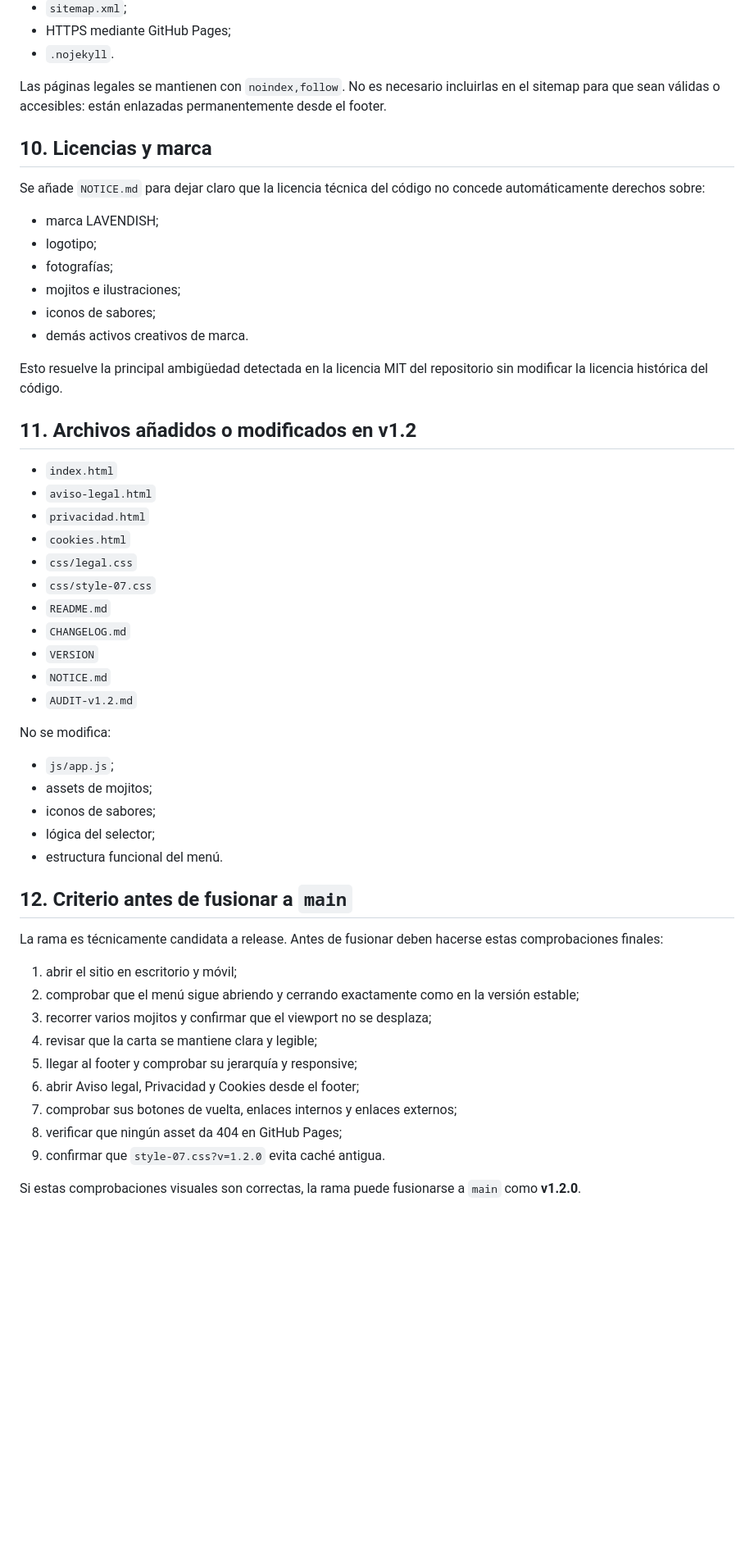
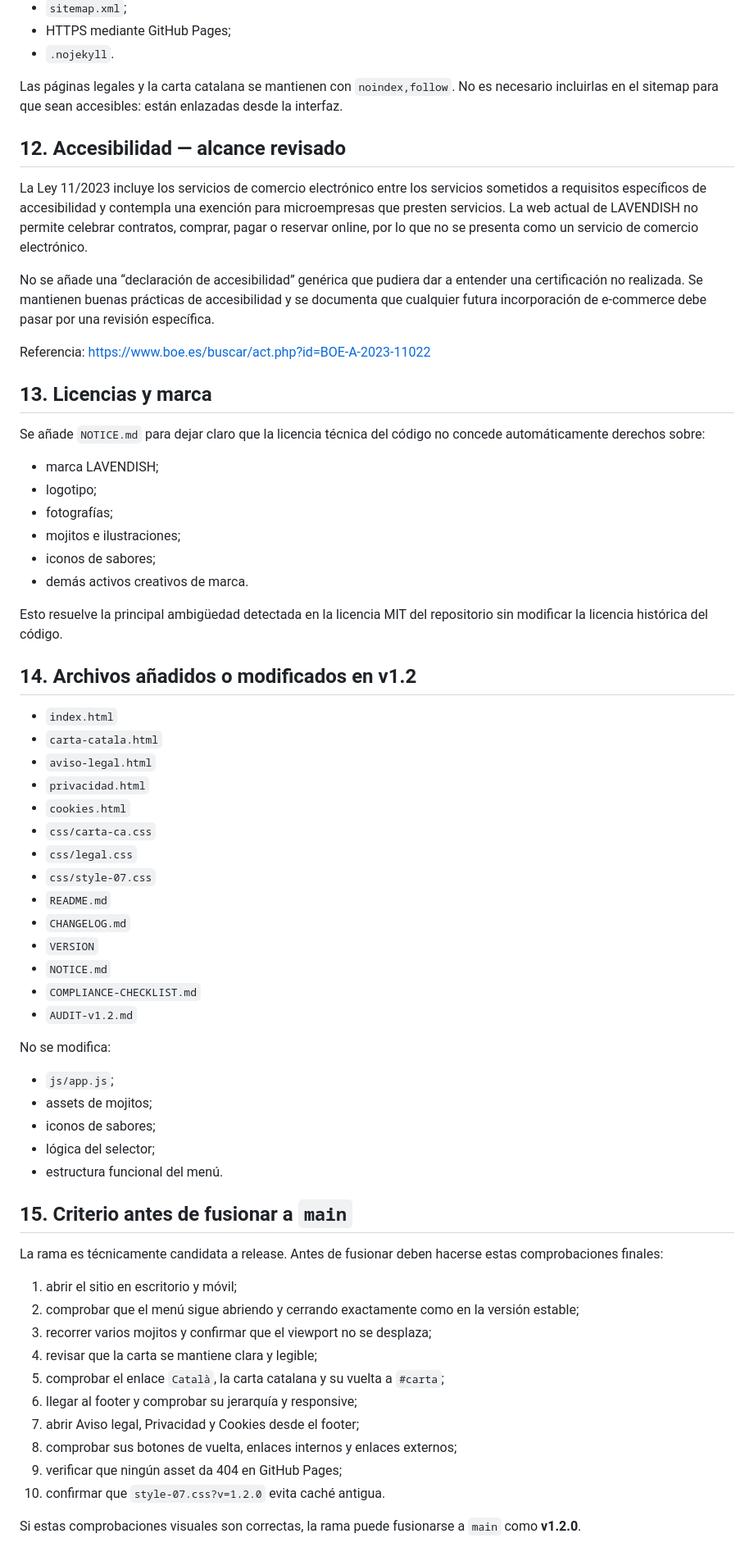
Before and after one commit to ReneG-AI/lavendish-bar-new, a Markdown page: AUDIT-v1.2.md, the part around one of its changes. Shown at 82% size. Rendered like a GitHub page; blank space fills up the shorter version.

Commit message:
extend audit with Catalonia consumer compliance findings

```diff
--- a/AUDIT-v1.2.md
+++ b/AUDIT-v1.2.md
@@ -202,9 +245,17 @@ La página comercial mantiene:
 - HTTPS mediante GitHub Pages;
 - `.nojekyll`.
 
-Las páginas legales se mantienen con `noindex,follow`. No es necesario incluirlas en el sitemap para que sean válidas o accesibles: están enlazadas permanentemente desde el footer.
+Las páginas legales y la carta catalana se mantienen con `noindex,follow`. No es necesario incluirlas en el sitemap para que sean accesibles: están enlazadas desde la interfaz.
 
-## 10. Licencias y marca
+## 12. Accesibilidad — alcance revisado
+
+La Ley 11/2023 incluye los servicios de comercio electrónico entre los servicios sometidos a requisitos específicos de accesibilidad y contempla una exención para microempresas que presten servicios. La web actual de LAVENDISH no permite celebrar contratos, comprar, pagar o reservar online, por lo que no se presenta como un servicio de comercio electrónico.
+
+No se añade una “declaración de accesibilidad” genérica que pudiera dar a entender una certificación no realizada. Se mantienen buenas prácticas de accesibilidad y se documenta que cualquier futura incorporación de e-commerce debe pasar por una revisión específica.
+
+Referencia: https://www.boe.es/buscar/act.php?id=BOE-A-2023-11022
+
+## 13. Licencias y marca
 
 Se añade `NOTICE.md` para dejar claro que la licencia técnica del código no concede automáticamente derechos sobre:
 
@@ -217,18 +268,21 @@ Se añade `NOTICE.md` para dejar claro que la licencia técnica del código no c
 
 Esto resuelve la principal ambigüedad detectada en la licencia MIT del repositorio sin modificar la licencia histórica del código.
 
-## 11. Archivos añadidos o modificados en v1.2
+## 14. Archivos añadidos o modificados en v1.2
 
 - `index.html`
+- `carta-catala.html`
 - `aviso-legal.html`
 - `privacidad.html`
 - `cookies.html`
+- `css/carta-ca.css`
 - `css/legal.css`
 - `css/style-07.css`
 - `README.md`
 - `CHANGELOG.md`
 - `VERSION`
 - `NOTICE.md`
+- `COMPLIANCE-CHECKLIST.md`
 - `AUDIT-v1.2.md`
 
 No se modifica:
@@ -239,7 +293,7 @@ No se modifica:
 - lógica del selector;
 - estructura funcional del menú.
 
-## 12. Criterio antes de fusionar a `main`
+## 15. Criterio antes de fusionar a `main`
 
 La rama es técnicamente candidata a release. Antes de fusionar deben hacerse estas comprobaciones finales:
 
@@ -247,10 +301,11 @@ La rama es técnicamente candidata a release. Antes de fusionar deben hacerse es
 2. comprobar que el menú sigue abriendo y cerrando exactamente como en la versión estable;
 3. recorrer varios mojitos y confirmar que el viewport no se desplaza;
 4. revisar que la carta se mantiene clara y legible;
-5. llegar al footer y comprobar su jerarquía y responsive;
-6. abrir Aviso legal, Privacidad y Cookies desde el footer;
-7. comprobar sus botones de vuelta, enlaces internos y enlaces externos;
-8. verificar que ningún asset da 404 en GitHub Pages;
-9. confirmar que `style-07.css?v=1.2.0` evita caché antigua.
+5. comprobar el enlace `Català`, la carta catalana y su vuelta a `#carta`;
+6. llegar al footer y comprobar su jerarquía y responsive;
+7. abrir Aviso legal, Privacidad y Cookies desde el footer;
+8. comprobar sus botones de vuelta, enlaces internos y enlaces externos;
+9. verificar que ningún asset da 404 en GitHub Pages;
+10. confirmar que `style-07.css?v=1.2.0` evita caché antigua.
 
 Si estas comprobaciones visuales son correctas, la rama puede fusionarse a `main` como **v1.2.0**.
```
Also changed, not shown: other parts of AUDIT-v1.2.md (+55 -12 lines).
